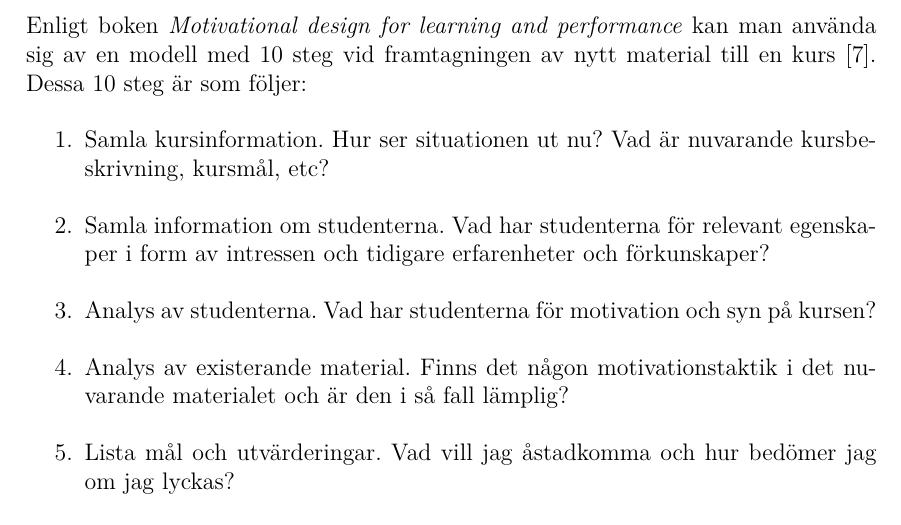
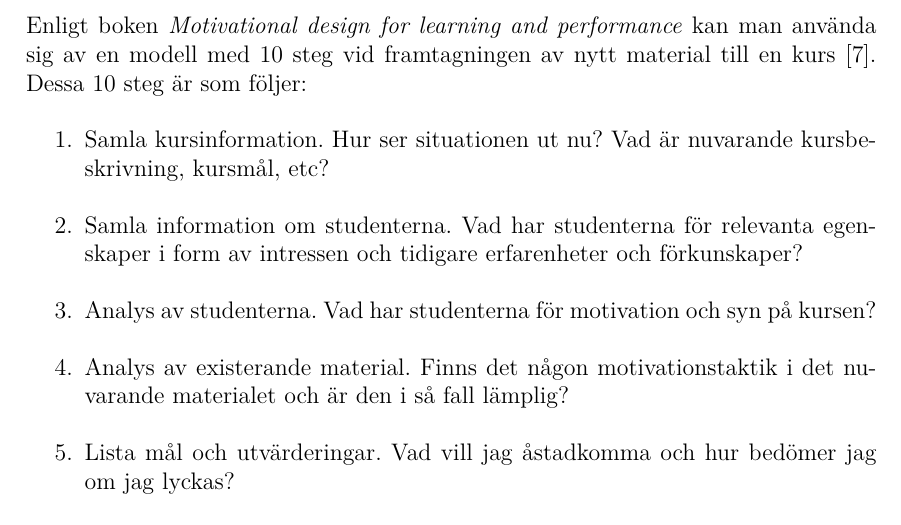
Before and after one commit to DSLsofMath/BScProj2016, a LaTeX thesis (Dokument/Rapport/rapport.tex): part of page 20 of 49, cut so that both start at the same text. Compiled offline with pdfLaTeX.

Commit message:
Fixade ett stavfel.

```diff
--- a/Dokument/Rapport/rapport.tex
+++ b/Dokument/Rapport/rapport.tex
@@ -852,7 +852,7 @@ följer:
   nuvarande kursbeskrivning, kursmål, etc?
 
 \item Samla information om studenterna. Vad har studenterna för
-  relevant egenskaper i form av intressen och tidigare erfarenheter
+  relevanta egenskaper i form av intressen och tidigare erfarenheter
   och förkunskaper?
 
 \item Analys av studenterna. Vad har studenterna för motivation och
```
